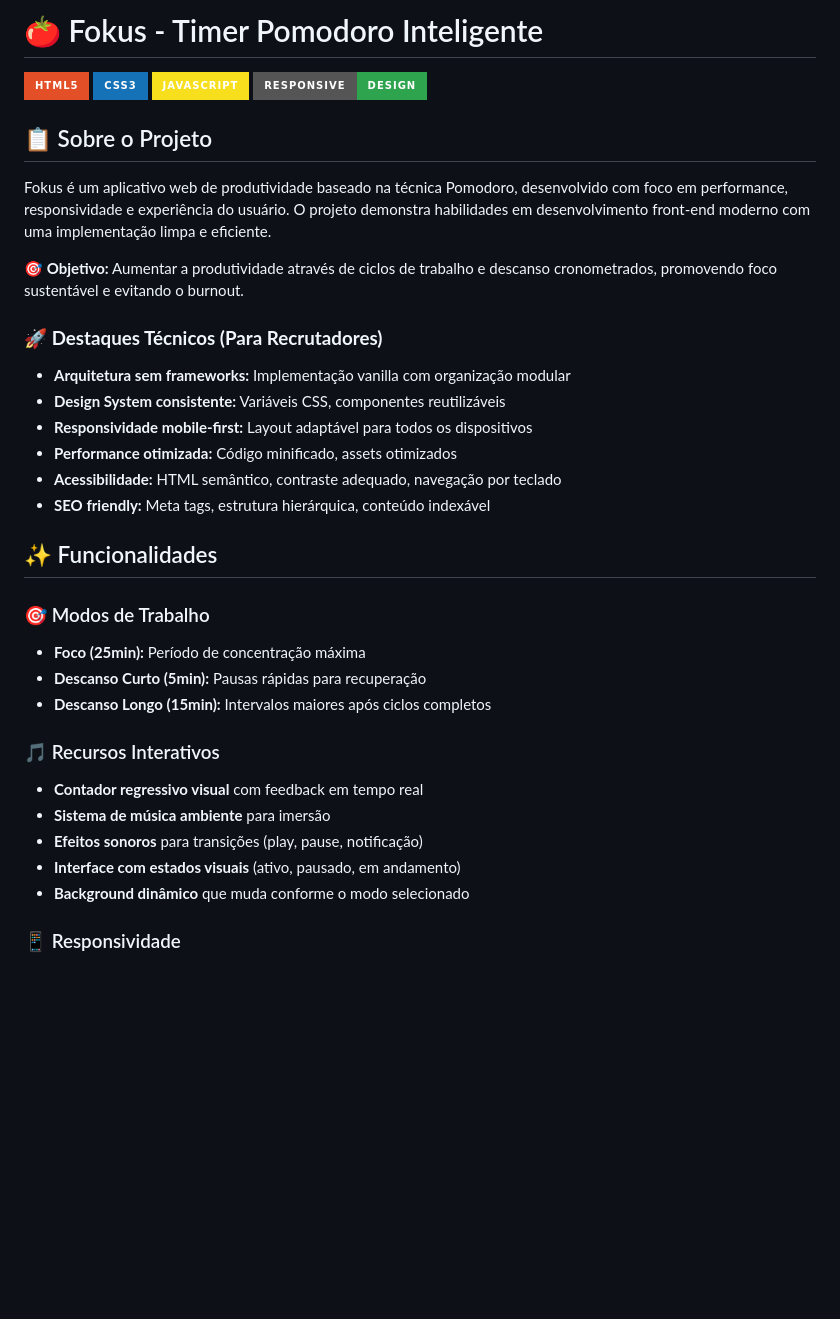
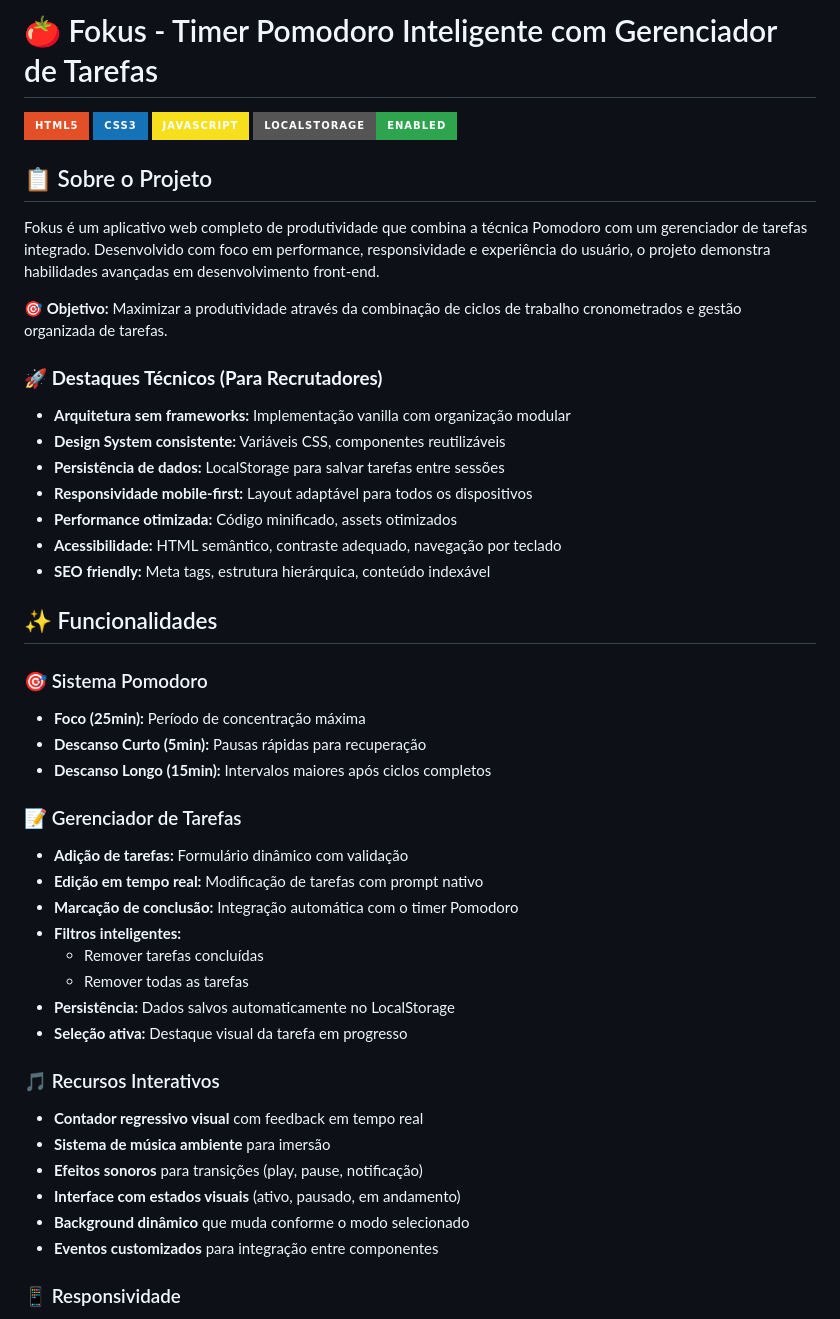
Before and after one commit to dani-dantas/fokus, a Markdown page: README.md, the part around one of its changes. GitHub-like rendering; badges without logos; blank space fills up the shorter version.

```diff
--- a/README.md
+++ b/README.md
@@ -1,20 +1,21 @@
-# 🍅 Fokus - Timer Pomodoro Inteligente
+# 🍅 Fokus - Timer Pomodoro Inteligente com Gerenciador de Tarefas
 
 [![HTML5](https://img.shields.io/badge/HTML5-E34F26?style=for-the-badge&logo=html5&logoColor=white)](https://developer.mozilla.org/en-US/docs/Web/HTML)
 [![CSS3](https://img.shields.io/badge/CSS3-1572B6?style=for-the-badge&logo=css3&logoColor=white)](https://developer.mozilla.org/en-US/docs/Web/CSS)
 [![JavaScript](https://img.shields.io/badge/JavaScript-F7DF1E?style=for-the-badge&logo=javascript&logoColor=black)](https://developer.mozilla.org/en-US/docs/Web/JavaScript)
-[![Responsive](https://img.shields.io/badge/Responsive-Design-2ea44f?style=for-the-badge)](https://developer.mozilla.org/en-US/docs/Learn/CSS/CSS_layout/Responsive_Design)
+[![LocalStorage](https://img.shields.io/badge/LocalStorage-Enabled-2ea44f?style=for-the-badge)](https://developer.mozilla.org/en-US/docs/Web/API/Window/localStorage)
 
 ## 📋 Sobre o Projeto
 
-Fokus é um aplicativo web de produtividade baseado na técnica Pomodoro, desenvolvido com foco em performance, responsividade e experiência do usuário. O projeto demonstra habilidades em desenvolvimento front-end moderno com uma implementação limpa e eficiente.
+Fokus é um aplicativo web completo de produtividade que combina a técnica Pomodoro com um gerenciador de tarefas integrado. Desenvolvido com foco em performance, responsividade e experiência do usuário, o projeto demonstra habilidades avançadas em desenvolvimento front-end.
 
-**🎯 Objetivo:** Aumentar a produtividade através de ciclos de trabalho e descanso cronometrados, promovendo foco sustentável e evitando o burnout.
+**🎯 Objetivo:** Maximizar a produtividade através da combinação de ciclos de trabalho cronometrados e gestão organizada de tarefas.
 
 ### 🚀 **Destaques Técnicos (Para Recrutadores)**
 
 - **Arquitetura sem frameworks:** Implementação vanilla com organização modular
 - **Design System consistente:** Variáveis CSS, componentes reutilizáveis
+- **Persistência de dados:** LocalStorage para salvar tarefas entre sessões
 - **Responsividade mobile-first:** Layout adaptável para todos os dispositivos
 - **Performance otimizada:** Código minificado, assets otimizados
 - **Acessibilidade:** HTML semântico, contraste adequado, navegação por teclado
@@ -22,10 +23,20 @@ Fokus é um aplicativo web de produtividade baseado na técnica Pomodoro, desenv
 
 ## ✨ Funcionalidades
 
-### 🎯 Modos de Trabalho
+### 🎯 Sistema Pomodoro
 - **Foco (25min):** Período de concentração máxima
 - **Descanso Curto (5min):** Pausas rápidas para recuperação
 - **Descanso Longo (15min):** Intervalos maiores após ciclos completos
+
+### 📝 Gerenciador de Tarefas
+- **Adição de tarefas:** Formulário dinâmico com validação
+- **Edição em tempo real:** Modificação de tarefas com prompt nativo
+- **Marcação de conclusão:** Integração automática com o timer Pomodoro
+- **Filtros inteligentes:**
+  - Remover tarefas concluídas
+  - Remover todas as tarefas
+- **Persistência:** Dados salvos automaticamente no LocalStorage
+- **Seleção ativa:** Destaque visual da tarefa em progresso
 
 ### 🎵 Recursos Interativos
 - **Contador regressivo visual** com feedback em tempo real
@@ -33,6 +44,7 @@ Fokus é um aplicativo web de produtividade baseado na técnica Pomodoro, desenv
 - **Efeitos sonoros** para transições (play, pause, notificação)
 - **Interface com estados visuais** (ativo, pausado, em andamento)
 - **Background dinâmico** que muda conforme o modo selecionado
+- **Eventos customizados** para integração entre componentes
 
 ### 📱 Responsividade
 - Layout otimizado para mobile (320px+)
```
Also changed, not shown: other parts of README.md (+64 -48 lines).
